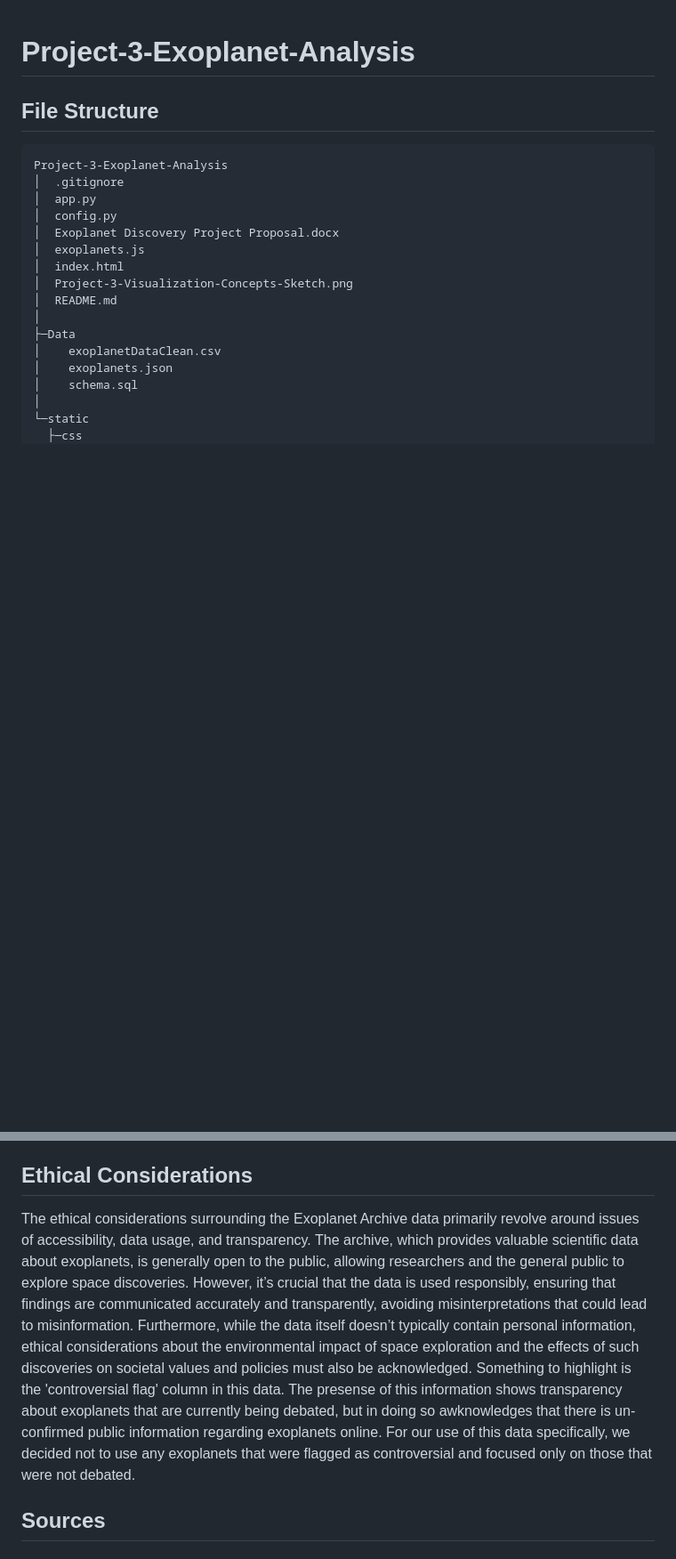
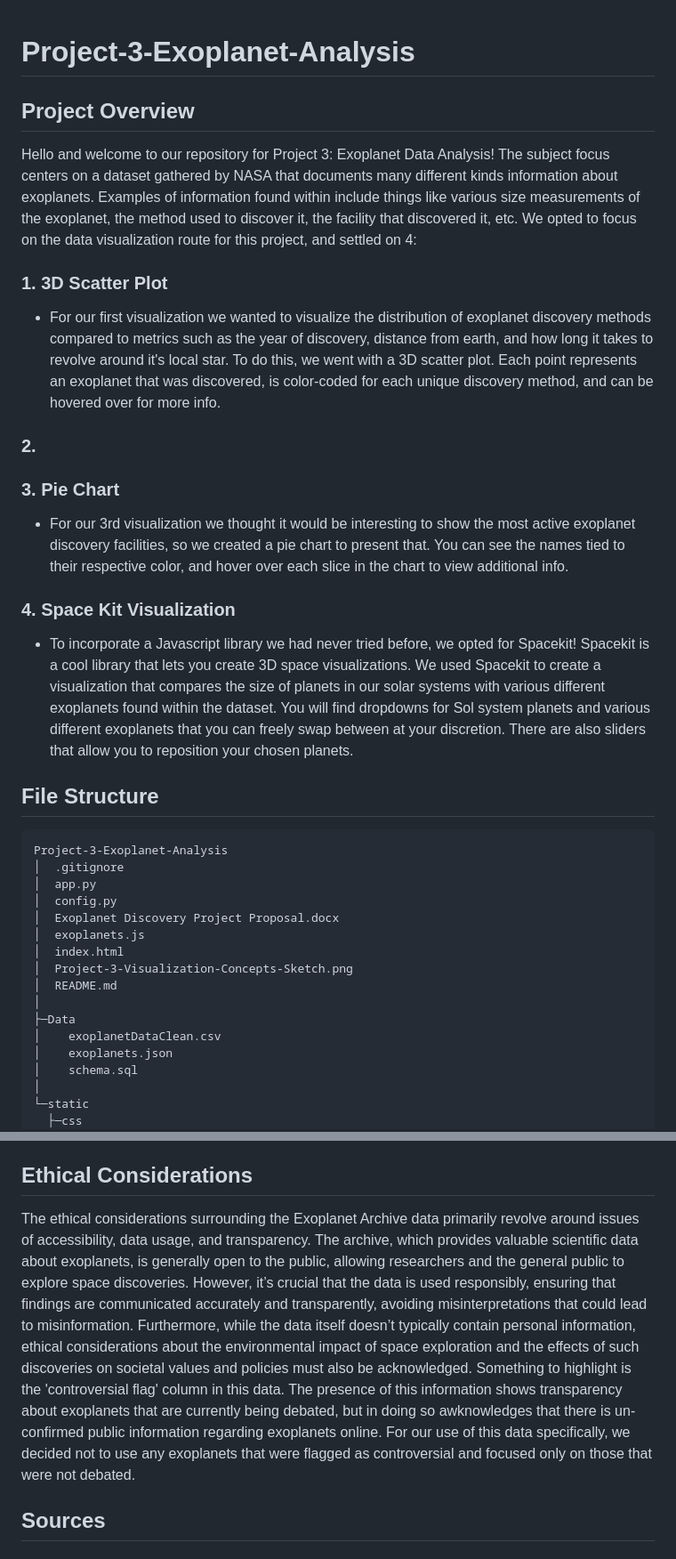
Before and after one commit to cartysw/Project-3-Exoplanet-Analysis, a Markdown page: README.md, 2 parts joined by grey strips. Shown at 89% size. GitHub-like rendering; blank space fills up the shorter version.

Commit message:
Update README.md
Filled out most of the Project Overview section. Visualization 2's info still needs to be filled in

````diff
--- a/README.md
+++ b/README.md
@@ -1,4 +1,15 @@
 # Project-3-Exoplanet-Analysis
+
+## Project Overview
+Hello and welcome to our repository for Project 3: Exoplanet Data Analysis! The subject focus centers on a dataset gathered by NASA that documents many different kinds information about exoplanets. Examples of information found within include things like various size measurements of the exoplanet, the method used to discover it, the facility that discovered it, etc. We opted to focus on the data visualization route for this project, and settled on 4:
+### 1. 3D Scatter Plot
+  - For our first visualization we wanted to visualize the distribution of exoplanet discovery methods compared to metrics such as the year of discovery, distance from earth, and how long it takes to revolve around it's local star. To do this, we went with a 3D scatter plot. Each point represents an exoplanet that was discovered, is color-coded for each unique discovery method, and can be hovered over for more info.
+### 2.
+### 3. Pie Chart
+  - For our 3rd visualization we thought it would be interesting to show the most active exoplanet discovery facilities, so we created a pie chart to present that. You can see the names tied to their respective color, and hover over each slice in the chart to view additional info.
+### 4. Space Kit Visualization
+  - To incorporate a Javascript library we had never tried before, we opted for Spacekit! Spacekit is a cool library that lets you create 3D space visualizations. We used Spacekit to create a visualization that compares the size of planets in our solar systems with various different exoplanets found within the dataset. You will find dropdowns for Sol system planets and various different exoplanets that you can freely swap between at your discretion. There are also sliders that allow you to reposition your chosen planets.
+
 ## File Structure
 ```
 Project-3-Exoplanet-Analysis
@@ -94,7 +105,7 @@ password = ‘YOUR-PASSWORD’
 - Right click on index.html and select 'Open with Liver Server'
 
 ## Ethical Considerations
-The ethical considerations surrounding the Exoplanet Archive data primarily revolve around issues of accessibility, data usage, and transparency. The archive, which provides valuable scientific data about exoplanets, is generally open to the public, allowing researchers and the general public to explore space discoveries. However, it’s crucial that the data is used responsibly, ensuring that findings are communicated accurately and transparently, avoiding misinterpretations that could lead to misinformation. Furthermore, while the data itself doesn’t typically contain personal information, ethical considerations about the environmental impact of space exploration and the effects of such discoveries on societal values and policies must also be acknowledged. Something to highlight is the 'controversial flag' column in this data. The presense of this information shows transparency about exoplanets that are currently being debated, but in doing so awknowledges that there is un-confirmed public information regarding exoplanets online. For our use of this data specifically, we decided not to use any exoplanets that were flagged as controversial and focused only on those that were not debated.
+The ethical considerations surrounding the Exoplanet Archive data primarily revolve around issues of accessibility, data usage, and transparency. The archive, which provides valuable scientific data about exoplanets, is generally open to the public, allowing researchers and the general public to explore space discoveries. However, it’s crucial that the data is used responsibly, ensuring that findings are communicated accurately and transparently, avoiding misinterpretations that could lead to misinformation. Furthermore, while the data itself doesn’t typically contain personal information, ethical considerations about the environmental impact of space exploration and the effects of such discoveries on societal values and policies must also be acknowledged. Something to highlight is the 'controversial flag' column in this data. The presence of this information shows transparency about exoplanets that are currently being debated, but in doing so awknowledges that there is un-confirmed public information regarding exoplanets online. For our use of this data specifically, we decided not to use any exoplanets that were flagged as controversial and focused only on those that were not debated.
 
 ## Sources
 ### Dataset
````
